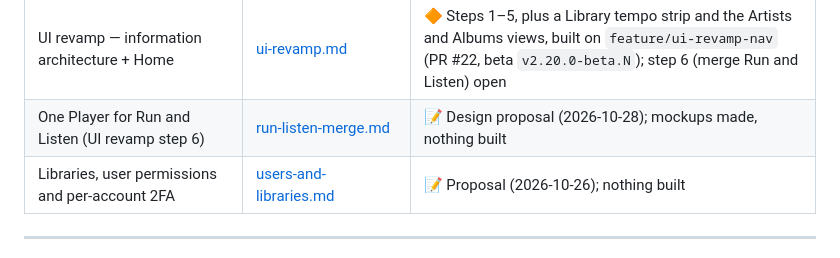
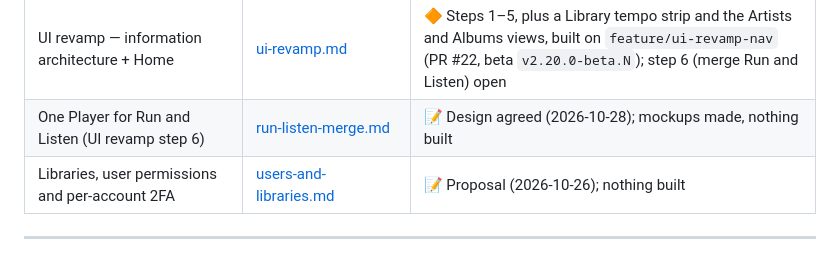
Before and after one commit to PauloJf/BPM-Tagger, a Markdown page: docs/plans/STATUS.md, the part around the change. Rendered like a GitHub page.

```diff
--- a/docs/plans/STATUS.md
+++ b/docs/plans/STATUS.md
@@ -20,7 +20,7 @@ branches, release gated on the separate project reaching 1.0.0).
 | 1–5 star ratings + rating-weighted picking | [ratings-weighted-picking.md](ratings-weighted-picking.md) | ✅ Built (Unreleased, `feat/ratings`) |
 | Detach the music grabber | [grabber-detach.md](grabber-detach.md) | 🔶 Built on branches (not released); schema step + release open |
 | UI revamp — information architecture + Home | [ui-revamp.md](ui-revamp.md) | 🔶 Steps 1–5, plus a Library tempo strip and the Artists and Albums views, built on `feature/ui-revamp-nav` (PR #22, beta `v2.20.0-beta.N`); step 6 (merge Run and Listen) open |
-| One Player for Run and Listen (UI revamp step 6) | [run-listen-merge.md](run-listen-merge.md) | 📝 Design proposal (2026-10-28); mockups made, nothing built |
+| One Player for Run and Listen (UI revamp step 6) | [run-listen-merge.md](run-listen-merge.md) | 📝 Design agreed (2026-10-28); mockups made, nothing built |
 | Libraries, user permissions and per-account 2FA | [users-and-libraries.md](users-and-libraries.md) | 📝 Proposal (2026-10-26); nothing built |
 
 ---
```
Also changed, not shown: docs/plans/run-listen-merge.md (+31 -17 lines), docs/plans/ui-revamp.md (+1 -1 lines).
